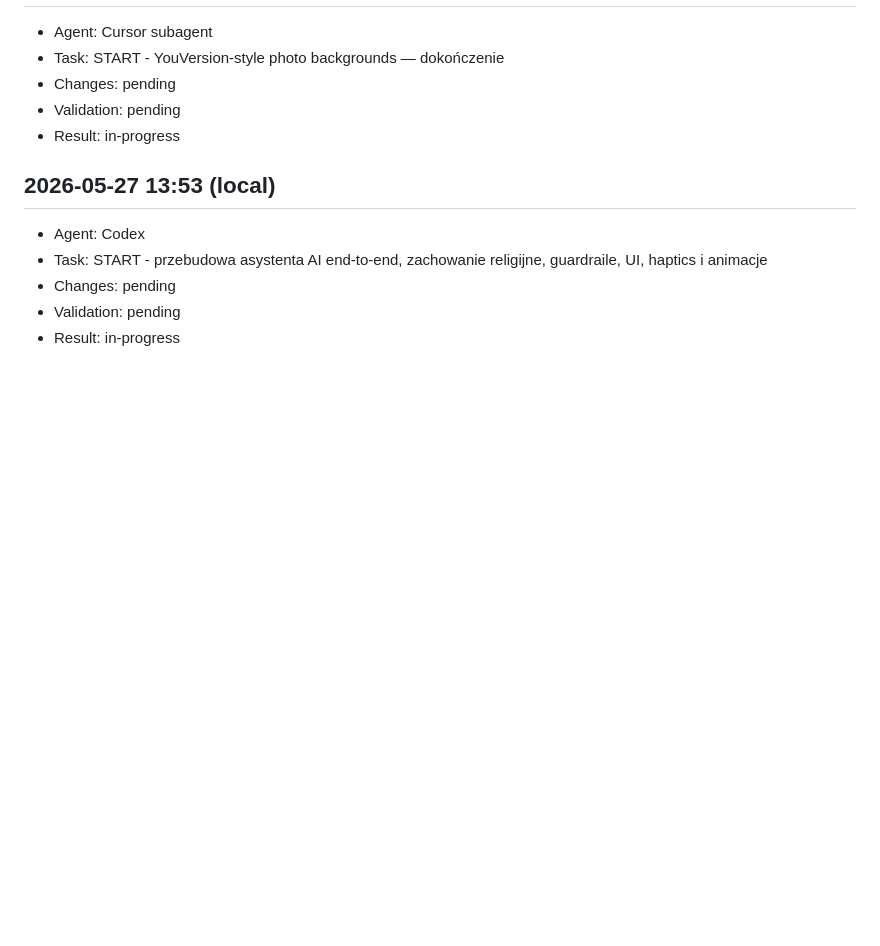
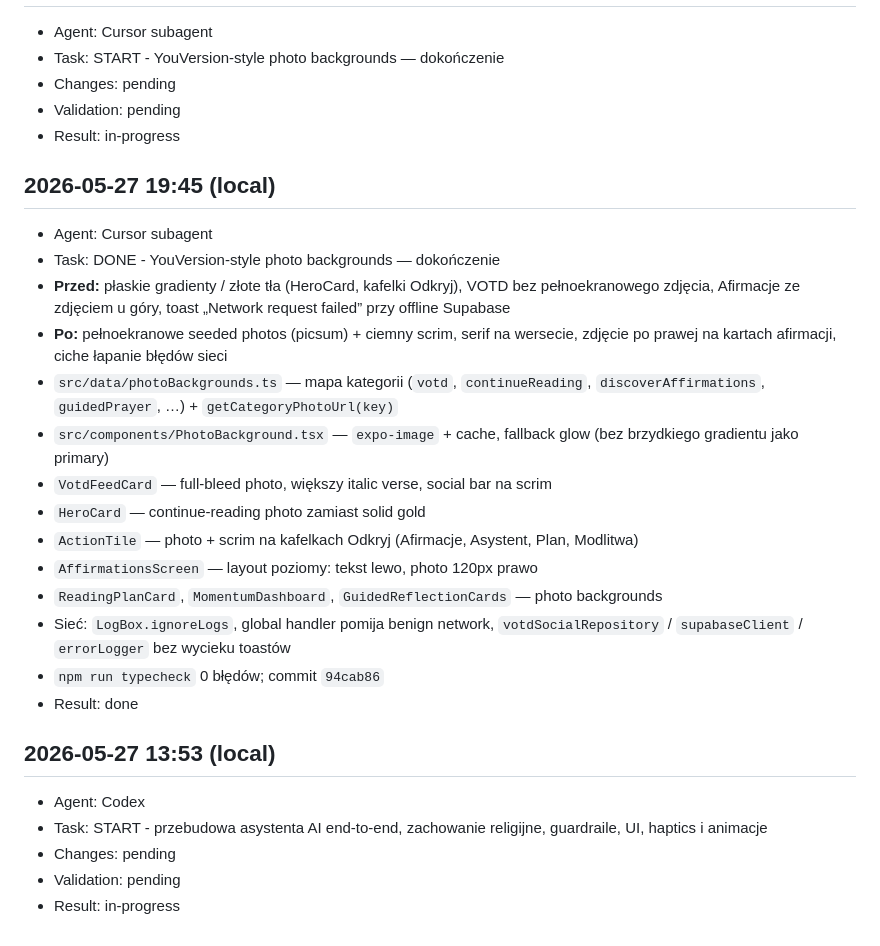
Before and after one commit to arcix3122-a11y/Biblia-ai, a Markdown page: AGENT_WORKLOG.md, the part around the change. Drawn GitHub-style; blank space fills up the shorter version.

Commit message:
docs: worklog DONE — YouVersion photo backgrounds
Co-authored-by: Cursor <cursoragent@cursor.com>

```diff
--- a/AGENT_WORKLOG.md
+++ b/AGENT_WORKLOG.md
@@ -1593,6 +1593,22 @@ npx expo start
 - Validation: pending
 - Result: in-progress
 
+## 2026-05-27 19:45 (local)
+- Agent: Cursor subagent
+- Task: DONE - YouVersion-style photo backgrounds — dokończenie
+- **Przed:** płaskie gradienty / złote tła (HeroCard, kafelki Odkryj), VOTD bez pełnoekranowego zdjęcia, Afirmacje ze zdjęciem u góry, toast „Network request failed” przy offline Supabase
+- **Po:** pełnoekranowe seeded photos (picsum) + ciemny scrim, serif na wersecie, zdjęcie po prawej na kartach afirmacji, ciche łapanie błędów sieci
+- `src/data/photoBackgrounds.ts` — mapa kategorii (`votd`, `continueReading`, `discoverAffirmations`, `guidedPrayer`, …) + `getCategoryPhotoUrl(key)`
+- `src/components/PhotoBackground.tsx` — `expo-image` + cache, fallback glow (bez brzydkiego gradientu jako primary)
+- `VotdFeedCard` — full-bleed photo, większy italic verse, social bar na scrim
+- `HeroCard` — continue-reading photo zamiast solid gold
+- `ActionTile` — photo + scrim na kafelkach Odkryj (Afirmacje, Asystent, Plan, Modlitwa)
+- `AffirmationsScreen` — layout poziomy: tekst lewo, photo 120px prawo
+- `ReadingPlanCard`, `MomentumDashboard`, `GuidedReflectionCards` — photo backgrounds
+- Sieć: `LogBox.ignoreLogs`, global handler pomija benign network, `votdSocialRepository` / `supabaseClient` / `errorLogger` bez wycieku toastów
+- `npm run typecheck` 0 błędów; commit `94cab86`
+- Result: done
+
 ## 2026-05-27 13:53 (local)
 - Agent: Codex
 - Task: START - przebudowa asystenta AI end-to-end, zachowanie religijne, guardraile, UI, haptics i animacje
```
